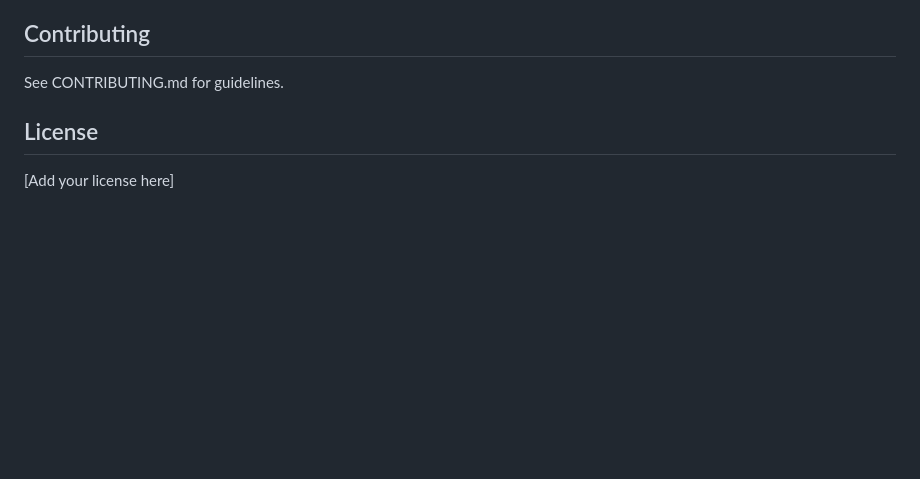
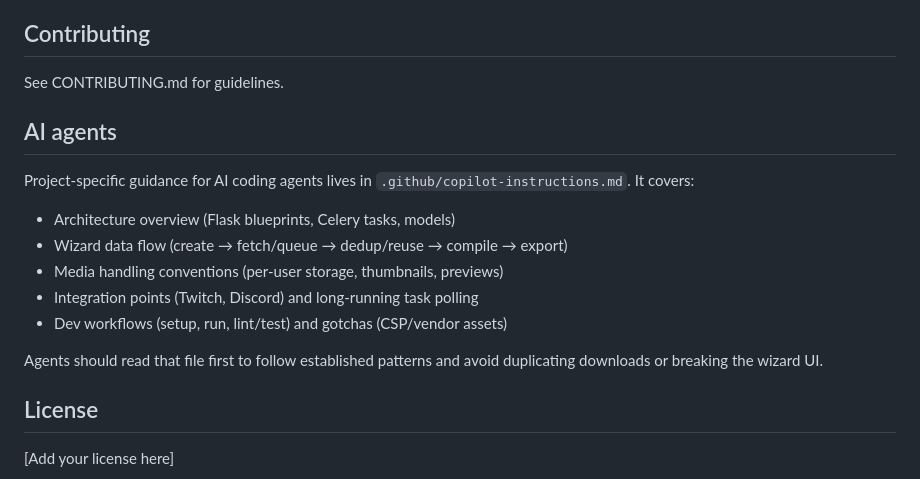
Before and after one commit to zebadrabbit/Clippy-Front, a Markdown page: README.md, the part around the change. Drawn GitHub-style; blank space fills up the shorter version.

Commit message:
docs: add AI agents section linking to .github/copilot-instructions.md

```diff
--- a/README.md
+++ b/README.md
@@ -160,6 +160,18 @@ ClippyFront/
 
 See CONTRIBUTING.md for guidelines.
 
+## AI agents
+
+Project-specific guidance for AI coding agents lives in `.github/copilot-instructions.md`. It covers:
+
+- Architecture overview (Flask blueprints, Celery tasks, models)
+- Wizard data flow (create → fetch/queue → dedup/reuse → compile → export)
+- Media handling conventions (per-user storage, thumbnails, previews)
+- Integration points (Twitch, Discord) and long-running task polling
+- Dev workflows (setup, run, lint/test) and gotchas (CSP/vendor assets)
+
+Agents should read that file first to follow established patterns and avoid duplicating downloads or breaking the wizard UI.
+
 ## License
 
 [Add your license here]
```
